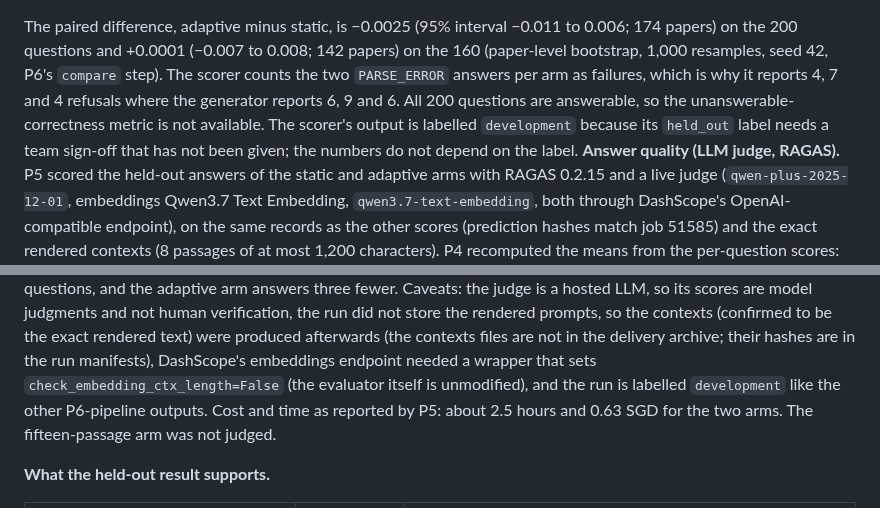
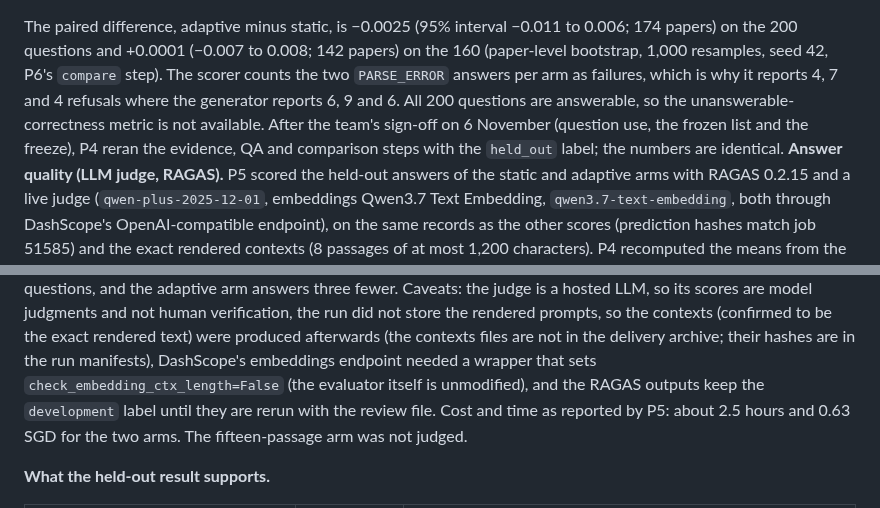
Before and after one commit to CodeByVish/papergap-rag, a Markdown page: docs/P4_REPORT_CONTRIBUTION.md, 2 parts joined by grey strips. GitHub-like rendering.

```diff
--- a/docs/P4_REPORT_CONTRIBUTION.md
+++ b/docs/P4_REPORT_CONTRIBUTION.md
@@ -359,8 +359,8 @@ The paired difference, adaptive minus static, is −0.0025 (95% interval −0.01
 questions and +0.0001 (−0.007 to 0.008; 142 papers) on the 160 (paper-level bootstrap, 1,000 resamples,
 seed 42, P6's `compare` step). The scorer counts the two `PARSE_ERROR` answers per arm as failures, which is
 why it reports 4, 7 and 4 refusals where the generator reports 6, 9 and 6. All 200 questions are answerable, so
-the unanswerable-correctness metric is not available. The scorer's output is labelled `development` because its
-`held_out` label needs a team sign-off that has not been given; the numbers do not depend on the label.
+the unanswerable-correctness metric is not available. After the team's sign-off on 6 November (question use, the frozen list
+and the freeze), P4 reran the evidence, QA and comparison steps with the `held_out` label; the numbers are identical.
 **Answer quality (LLM judge, RAGAS).** P5 scored the held-out answers of the static and adaptive arms with RAGAS 0.2.15
 and a live judge (`qwen-plus-2025-12-01`, embeddings Qwen3.7 Text Embedding, `qwen3.7-text-embedding`, both through DashScope's
 OpenAI-compatible endpoint), on the same records as the other scores (prediction hashes match job 51585) and the
@@ -382,7 +382,7 @@ the adaptive arm answers three fewer. Caveats: the judge is a hosted LLM, so its
 the exact rendered text) were produced afterwards (the contexts files are not in the delivery archive; their hashes are in
 the run manifests), DashScope's
 embeddings endpoint needed a wrapper that sets `check_embedding_ctx_length=False` (the evaluator itself is unmodified),
-and the run is labelled `development` like the other P6-pipeline outputs. Cost and time as reported by P5: about 2.5
+and the RAGAS outputs keep the `development` label until they are rerun with the review file. Cost and time as reported by P5: about 2.5
 hours and 0.63 SGD for the two arms. The fifteen-passage arm was not judged.
 
 **What the held-out result supports.**
```
Also changed, not shown: docs/P4_FREEZE_RECORD.md (+5 -2 lines).
